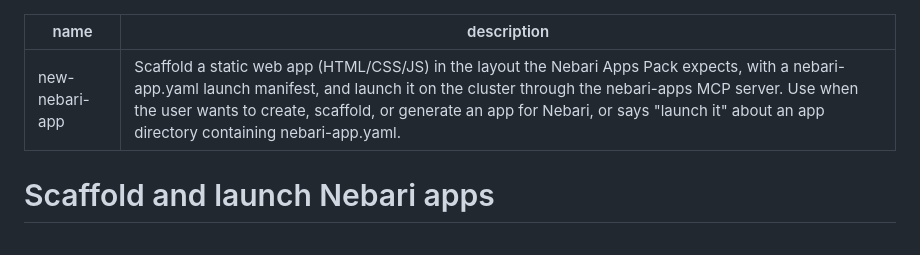
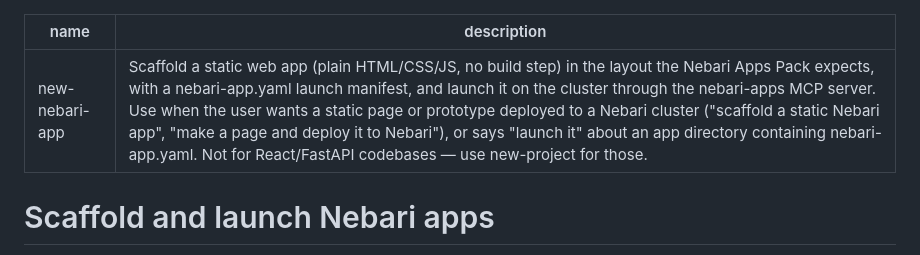
Before and after one commit to jbouder/skills, a Markdown page: new-nebari-app/SKILL.md, the part around the change. Rendered like a GitHub page.

```diff
--- a/new-nebari-app/SKILL.md
+++ b/new-nebari-app/SKILL.md
@@ -1,6 +1,6 @@
 ---
 name: new-nebari-app
-description: Scaffold a static web app (HTML/CSS/JS) in the layout the Nebari Apps Pack expects, with a nebari-app.yaml launch manifest, and launch it on the cluster through the nebari-apps MCP server. Use when the user wants to create, scaffold, or generate an app for Nebari, or says "launch it" about an app directory containing nebari-app.yaml.
+description: Scaffold a static web app (plain HTML/CSS/JS, no build step) in the layout the Nebari Apps Pack expects, with a nebari-app.yaml launch manifest, and launch it on the cluster through the nebari-apps MCP server. Use when the user wants a static page or prototype deployed to a Nebari cluster ("scaffold a static Nebari app", "make a page and deploy it to Nebari"), or says "launch it" about an app directory containing nebari-app.yaml. Not for React/FastAPI codebases — use new-project for those.
 ---
 
 # Scaffold and launch Nebari apps
```
Also changed, not shown: new-project/SKILL.md (+1 -1 lines), 1 other file.
